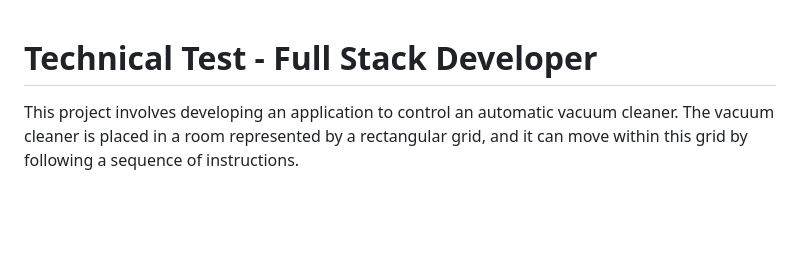
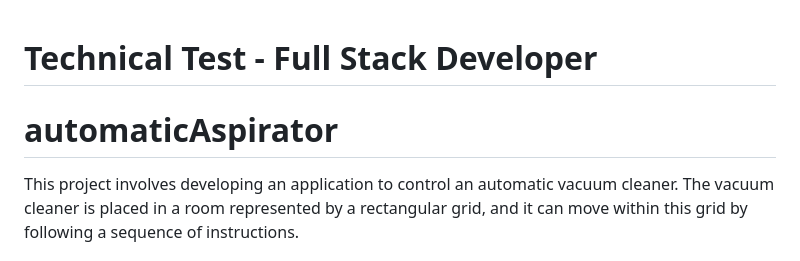
Before and after one commit to DevWeb13/automaticAspirator, a Markdown page: README.md, the part around one of its changes. Drawn GitHub-style; blank space fills up the shorter version.

```diff
--- a/README.md
+++ b/README.md
@@ -1,4 +1,5 @@
 # Technical Test - Full Stack Developer
+# automaticAspirator
 
 This project involves developing an application to control an automatic vacuum cleaner. The vacuum cleaner is placed in a room represented by a rectangular grid, and it can move within this grid by following a sequence of instructions.
 
```
Also changed, not shown: other parts of README.md (+12 -1 lines).
